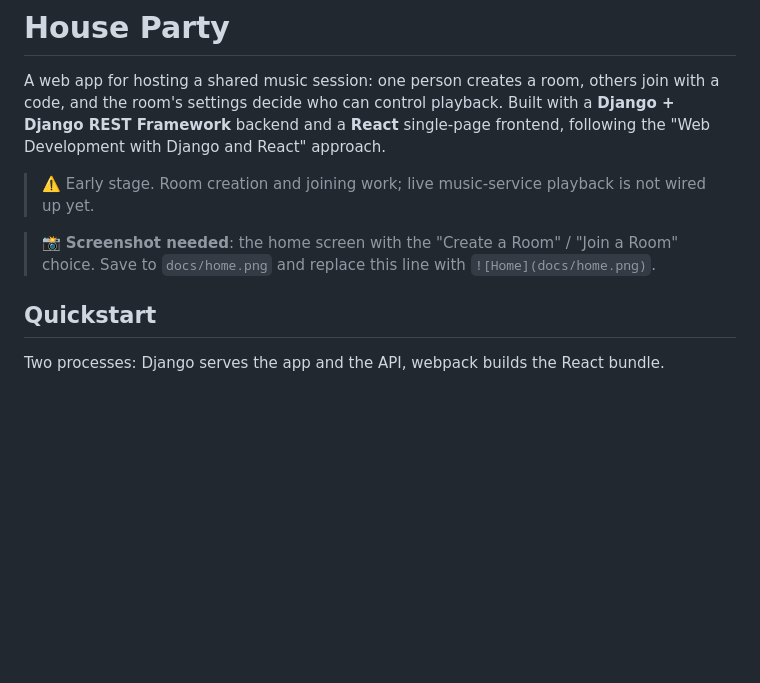
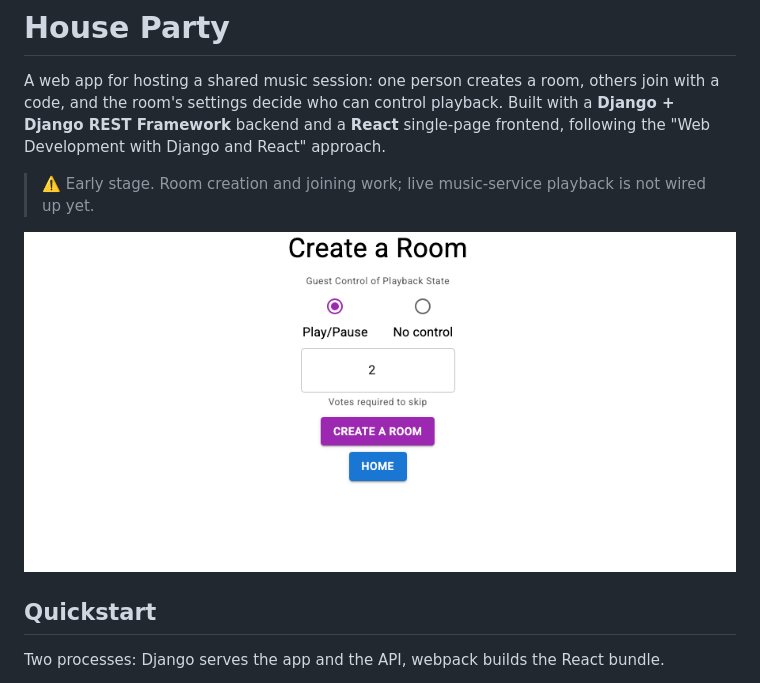
Before and after one commit to simar-s2/House-Party, a Markdown page: README.md, the part around the change. GitHub-like rendering; pictures changed too: docs/home.png (added); blank space fills up the shorter version.

Commit message:
Add screenshot to README

```diff
--- a/README.md
+++ b/README.md
@@ -7,7 +7,7 @@ frontend, following the "Web Development with Django and React" approach.
 
 > ⚠️ Early stage. Room creation and joining work; live music-service playback is not wired up yet.
 
-> 📸 **Screenshot needed**: the home screen with the "Create a Room" / "Join a Room" choice. Save to `docs/home.png` and replace this line with `![Home](docs/home.png)`.
+![Home](docs/home.png)
 
 ## Quickstart
 
```
